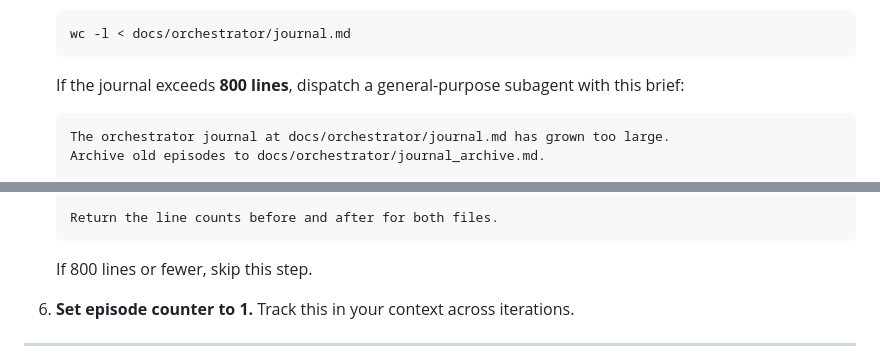
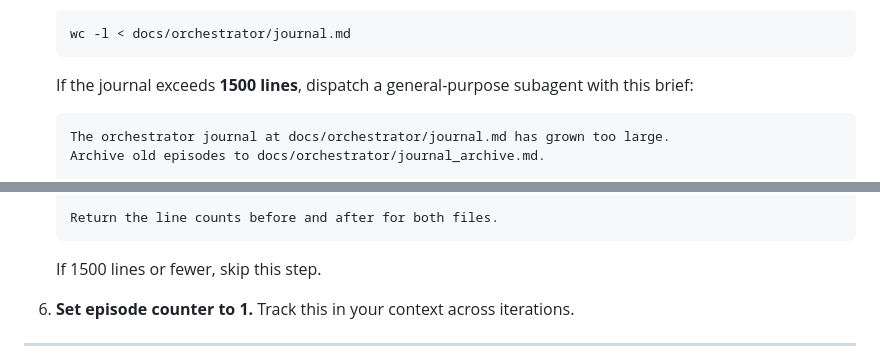
Before and after one commit to stickystyle/ZorkGPT2, a Markdown page: .claude/commands/zork-orchestrator.md, 2 parts joined by grey strips. Rendered like a GitHub page.

Commit message:
chore(orchestrator): bump auto-archive threshold to 1500 lines
Journal is currently 1014 lines post-archive, so 1500 gives room for
~20 more episodes before next auto-archive triggers.

Co-Authored-By: Claude Opus 4.6 (1M context) <noreply@anthropic.com>

````diff
--- a/.claude/commands/zork-orchestrator.md
+++ b/.claude/commands/zork-orchestrator.md
@@ -56,7 +56,7 @@ You are the ZorkBurr game orchestrator. Your role is **monitor and developer**
    ```bash
    wc -l < docs/orchestrator/journal.md
    ```
-   If the journal exceeds **800 lines**, dispatch a general-purpose subagent with this brief:
+   If the journal exceeds **1500 lines**, dispatch a general-purpose subagent with this brief:
 
    ```
    The orchestrator journal at docs/orchestrator/journal.md has grown too large.
@@ -87,7 +87,7 @@ You are the ZorkBurr game orchestrator. Your role is **monitor and developer**
    Return the line counts before and after for both files.
    ```
 
-   If 800 lines or fewer, skip this step.
+   If 1500 lines or fewer, skip this step.
 
 6. **Set episode counter to 1.** Track this in your context across iterations.
 
````
